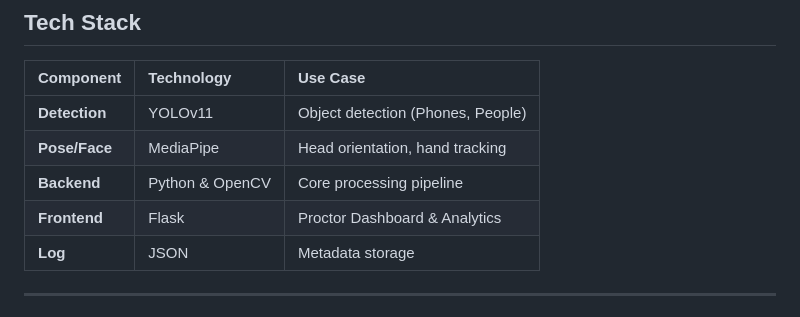
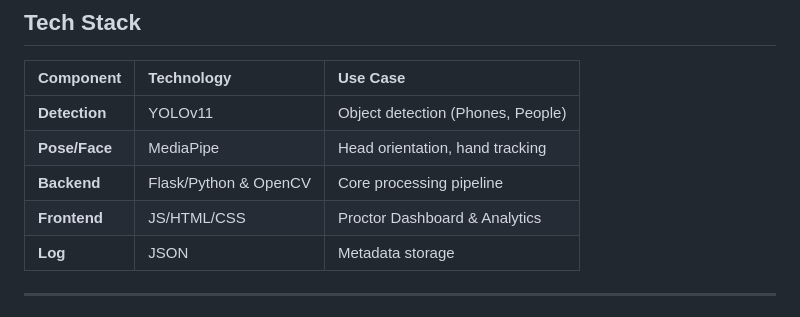
Before and after one commit to Aladdin-Ghribi/exam-cheat-detection, a Markdown page: README.md, the part around the change. Drawn GitHub-style.

```diff
--- a/README.md
+++ b/README.md
@@ -34,8 +34,8 @@ This project uses **YOLOv11** and **MediaPipe** to detect suspicious behaviors (
 | :--- | :--- | :--- |
 | **Detection** | YOLOv11 | Object detection (Phones, People) |
 | **Pose/Face** | MediaPipe | Head orientation, hand tracking |
-| **Backend** | Python & OpenCV | Core processing pipeline |
-| **Frontend** | Flask | Proctor Dashboard & Analytics |
+| **Backend** | Flask/Python & OpenCV | Core processing pipeline |
+| **Frontend** | JS/HTML/CSS | Proctor Dashboard & Analytics |
 | **Log** | JSON | Metadata storage |
 
 ---
```
